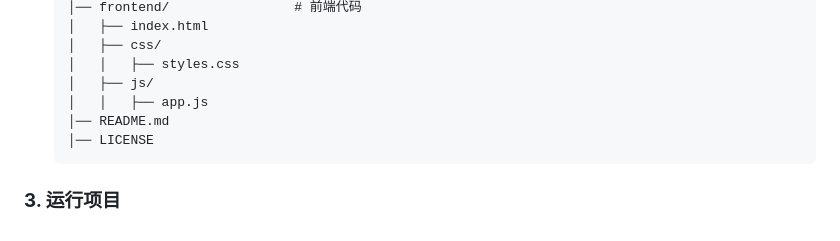
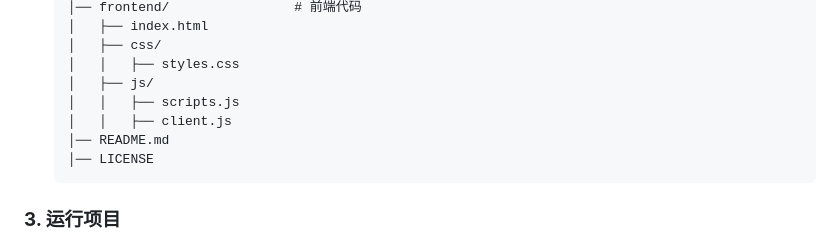
Before and after one commit to FengKeWG/communication-management-system, a Markdown page: README.md, the part around the change. Rendered like a GitHub page.

````diff
--- a/README.md
+++ b/README.md
@@ -165,7 +165,8 @@
 	│   ├── css/
 	│   │   ├── styles.css
 	│   ├── js/
-	│   │   ├── app.js
+	│   │   ├── scripts.js
+	│   │   ├── client.js
 	│── README.md
 	│── LICENSE
     ```
````
